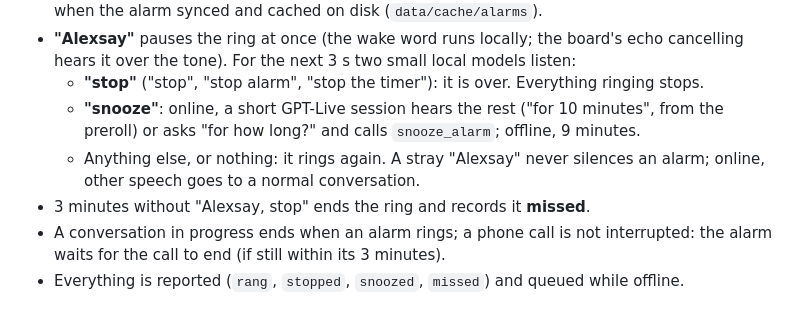
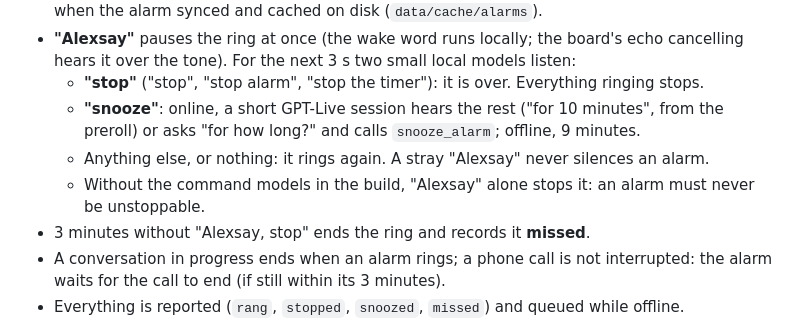
Before and after one commit to andreasbros/alexsay, a Markdown page: docs/skills.md, the part around the change. Drawn GitHub-style.

```diff
--- a/docs/skills.md
+++ b/docs/skills.md
@@ -41,7 +41,8 @@ Skills are optional abilities the assistant gains: their own tools, settings and
 - **"Alexsay"** pauses the ring at once (the wake word runs locally; the board's echo cancelling hears it over the tone). For the next 3 s two small local models listen:
   - **"stop"** ("stop", "stop alarm", "stop the timer"): it is over. Everything ringing stops.
   - **"snooze"**: online, a short GPT-Live session hears the rest ("for 10 minutes", from the preroll) or asks "for how long?" and calls `snooze_alarm`; offline, 9 minutes.
-  - Anything else, or nothing: it rings again. A stray "Alexsay" never silences an alarm; online, other speech goes to a normal conversation.
+  - Anything else, or nothing: it rings again. A stray "Alexsay" never silences an alarm.
+  - Without the command models in the build, "Alexsay" alone stops it: an alarm must never be unstoppable.
 - 3 minutes without "Alexsay, stop" ends the ring and records it **missed**.
 - A conversation in progress ends when an alarm rings; a phone call is not interrupted: the alarm waits for the call to end (if still within its 3 minutes).
 - Everything is reported (`rang`, `stopped`, `snoozed`, `missed`) and queued while offline.
```
Also changed, not shown: .claude/CLAUDE.md (+9 -0 lines).
